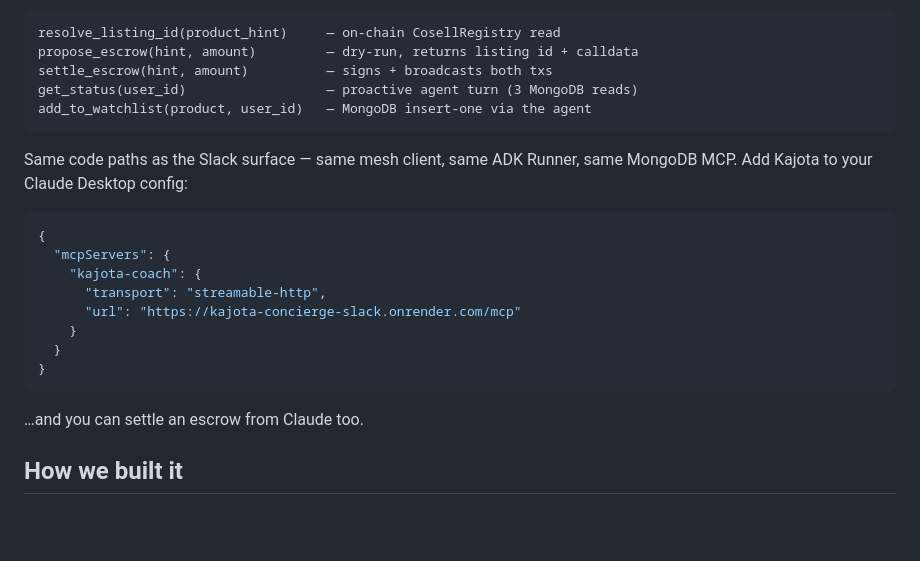
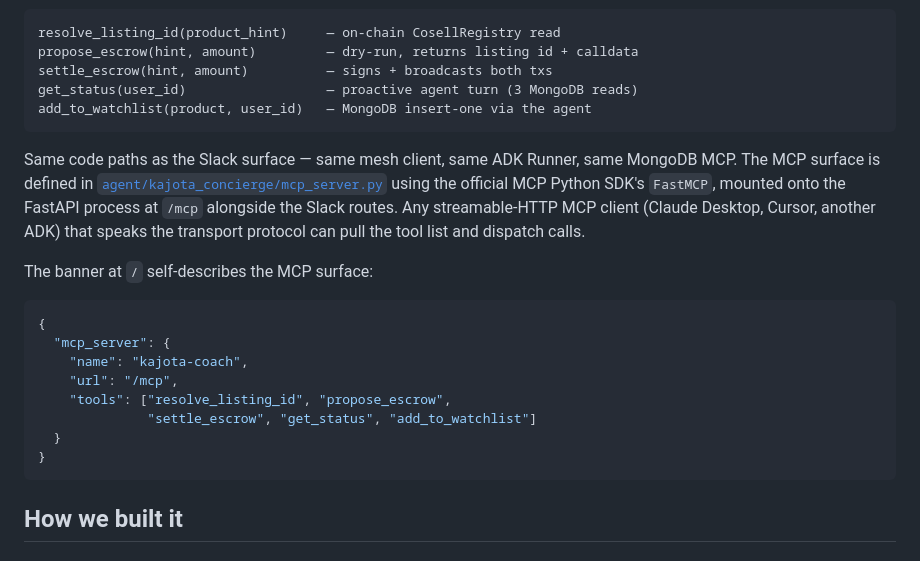
Before and after one commit to KaJota-inc/kajota-coach, a Markdown page: docs/slack-hackathon/SUBMISSION.md, the part around the change. Drawn GitHub-style; blank space fills up the shorter version.

Commit message:
docs(slack): tone down MCP-client claim to what's provably true
Endpoint is mounted at /mcp and tools are registered/advertised in
the banner — verified. Wire-protocol handshake is currently returning
500 (FastMCP session-mgmt tuning still WIP for streamable-http), so
the 'paste this into Claude Desktop and it just works' pitch was
overclaiming. Reworded to reference the code + banner instead.

````diff
--- a/docs/slack-hackathon/SUBMISSION.md
+++ b/docs/slack-hackathon/SUBMISSION.md
@@ -46,20 +46,20 @@ get_status(user_id)                  — proactive agent turn (3 MongoDB reads)
 add_to_watchlist(product, user_id)   — MongoDB insert-one via the agent
 ```
 
-Same code paths as the Slack surface — same mesh client, same ADK Runner, same MongoDB MCP. Add Kajota to your Claude Desktop config:
+Same code paths as the Slack surface — same mesh client, same ADK Runner, same MongoDB MCP. The MCP surface is defined in [`agent/kajota_concierge/mcp_server.py`](https://github.com/KaJota-inc/kajota-coach/blob/hackathon/slack/agent/kajota_concierge/mcp_server.py) using the official MCP Python SDK's `FastMCP`, mounted onto the FastAPI process at `/mcp` alongside the Slack routes. Any streamable-HTTP MCP client (Claude Desktop, Cursor, another ADK) that speaks the transport protocol can pull the tool list and dispatch calls.
+
+The banner at `/` self-describes the MCP surface:
 
 ```json
 {
-  "mcpServers": {
-    "kajota-coach": {
-      "transport": "streamable-http",
-      "url": "https://kajota-concierge-slack.onrender.com/mcp"
-    }
+  "mcp_server": {
+    "name": "kajota-coach",
+    "url": "/mcp",
+    "tools": ["resolve_listing_id", "propose_escrow",
+              "settle_escrow", "get_status", "add_to_watchlist"]
   }
 }
 ```
-
-…and you can settle an escrow from Claude too.
 
 ## How we built it
 
````
